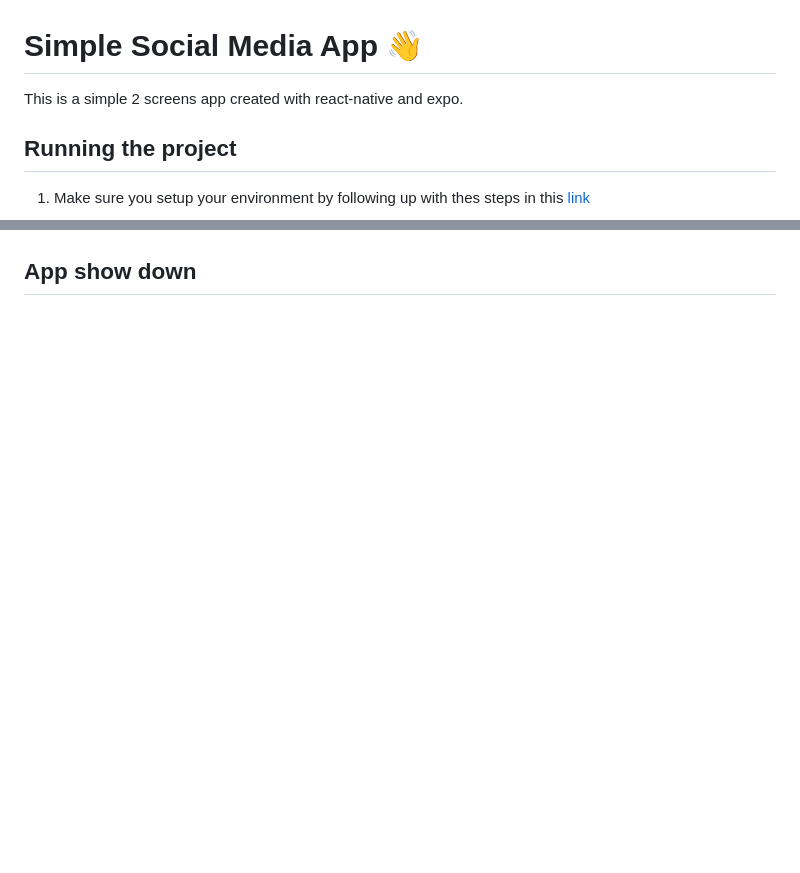
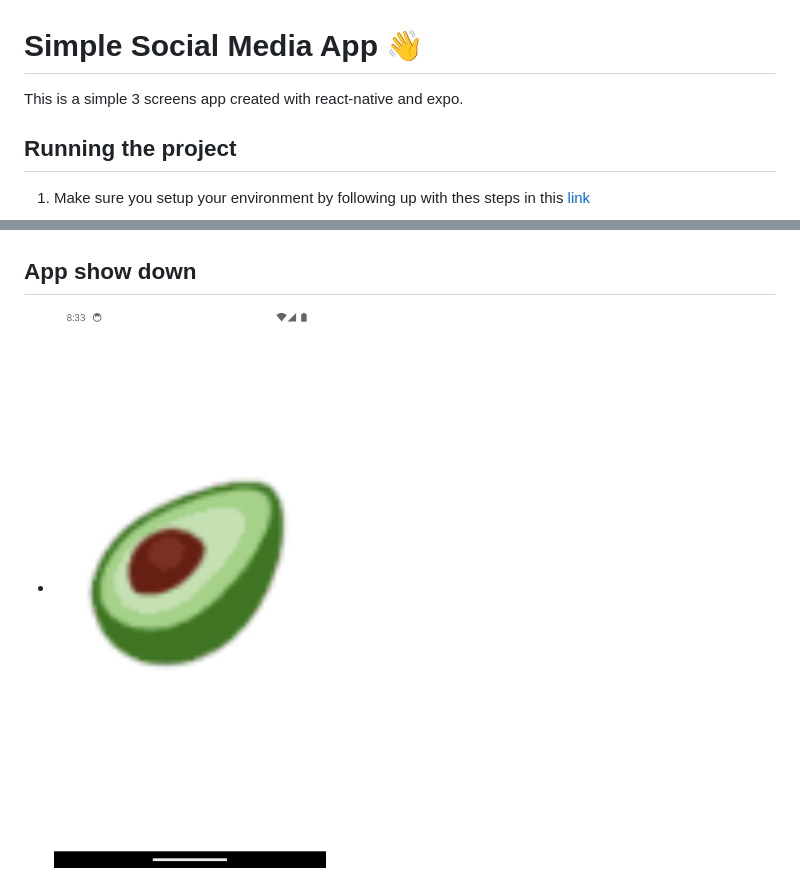
Before and after one commit to MostafaArafa95/social-app, a Markdown page: README.md, 2 parts joined by grey strips. Drawn GitHub-style; pictures changed too: docs/assets/splash.png (added); blank space fills up the shorter version.

```diff
--- a/README.md
+++ b/README.md
@@ -1,6 +1,6 @@
 # Simple Social Media App 👋
 
-This is a simple 2 screens app created with react-native and expo.
+This is a simple 3 screens app created with react-native and expo.
 
 ## Running the project
 1. Make sure you setup your environment by following up with thes steps in this [link](https://docs.expo.dev/get-started/set-up-your-environment/)
@@ -22,5 +22,6 @@ You can just scan this code to download the latest version
 ![alt text](</docs/assets/barcode.png>)
 
 ## App show down
+- ![alt text](/docs/assets/splash.png)
 - ![alt text](/docs/assets/screenshot1.jpeg)
 - ![alt text](/docs/assets/screenshot2.jpeg)
```
